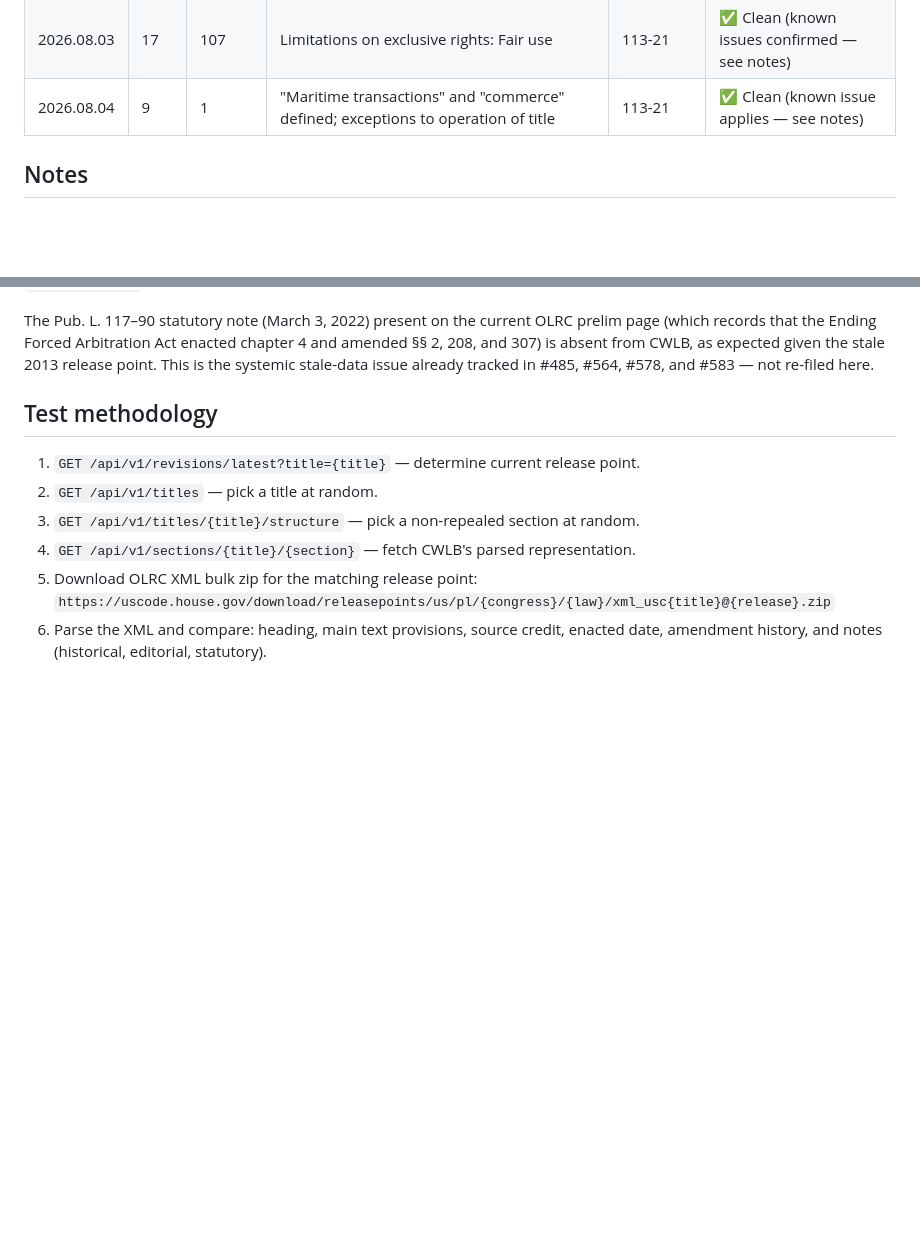
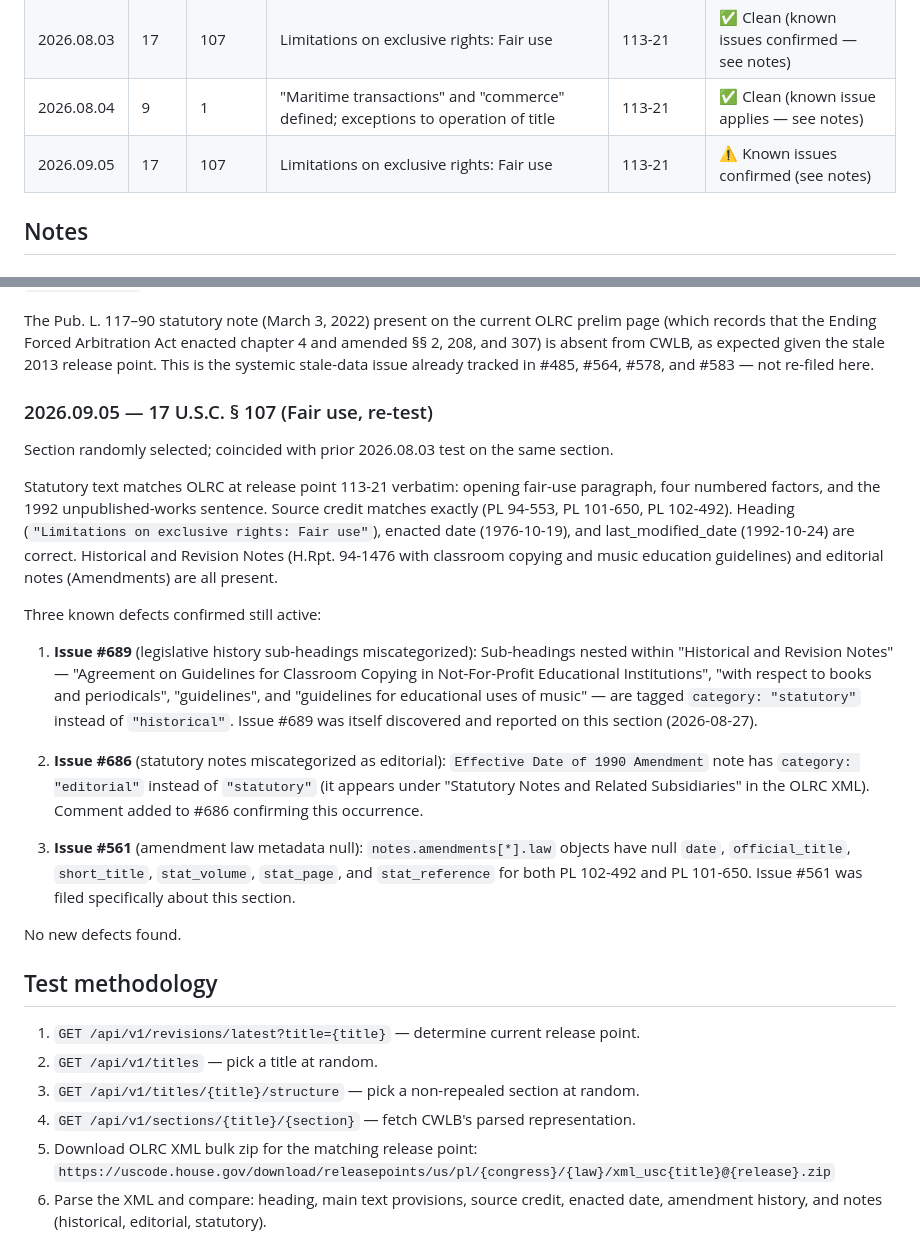
Before and after one commit to SanthoshBala/code-we-live-by, a Markdown page: docs/test-status.md, 2 parts joined by grey strips. GitHub-like rendering; blank space fills up the shorter version.

Commit message:
chore: record 2026-09-05 daily test — 17 U.S.C. § 107 (known issues confirmed)
Co-Authored-By: Claude Sonnet 4.6 <noreply@anthropic.com>
Claude-Session: https://claude.ai/code/session_01JEzRJoVhWme9xtFmdS5wbc

```diff
--- a/docs/test-status.md
+++ b/docs/test-status.md
@@ -31,6 +31,7 @@ CWLB and the OLRC XML at the stated release point.
 | 2026.08.02 | 43    | 597a    | Easements for Bull Lake Dam and Reservoir                                              | 113-21        | ✅ Clean |
 | 2026.08.03 | 17    | 107     | Limitations on exclusive rights: Fair use                                              | 113-21        | ✅ Clean (known issues confirmed — see notes) |
 | 2026.08.04 | 9     | 1       | "Maritime transactions" and "commerce" defined; exceptions to operation of title       | 113-21        | ✅ Clean (known issue applies — see notes) |
+| 2026.09.05 | 17    | 107     | Limitations on exclusive rights: Fair use                                              | 113-21        | ⚠️ Known issues confirmed (see notes) |
 
 ## Notes
 
@@ -187,6 +188,35 @@ and 307) is absent from CWLB, as expected given the stale 2013 release point. Th
 systemic stale-data issue already tracked in #485, #564, #578, and #583 — not re-filed here.
 
 
+### 2026.09.05 — 17 U.S.C. § 107 (Fair use, re-test)
+
+Section randomly selected; coincided with prior 2026.08.03 test on the same section.
+
+Statutory text matches OLRC at release point 113-21 verbatim: opening fair-use paragraph,
+four numbered factors, and the 1992 unpublished-works sentence. Source credit matches exactly
+(PL 94-553, PL 101-650, PL 102-492). Heading (`"Limitations on exclusive rights: Fair use"`),
+enacted date (1976-10-19), and last_modified_date (1992-10-24) are correct. Historical and
+Revision Notes (H.Rpt. 94-1476 with classroom copying and music education guidelines) and
+editorial notes (Amendments) are all present.
+
+Three known defects confirmed still active:
+
+1. **Issue #689** (legislative history sub-headings miscategorized): Sub-headings nested within
+   "Historical and Revision Notes" — "Agreement on Guidelines for Classroom Copying in Not-For-Profit
+   Educational Institutions", "with respect to books and periodicals", "guidelines", and "guidelines
+   for educational uses of music" — are tagged `category: "statutory"` instead of `"historical"`.
+   Issue #689 was itself discovered and reported on this section (2026-08-27).
+
+2. **Issue #686** (statutory notes miscategorized as editorial): `Effective Date of 1990 Amendment`
+   note has `category: "editorial"` instead of `"statutory"` (it appears under "Statutory Notes and
+   Related Subsidiaries" in the OLRC XML). Comment added to #686 confirming this occurrence.
+
+3. **Issue #561** (amendment law metadata null): `notes.amendments[*].law` objects have null
+   `date`, `official_title`, `short_title`, `stat_volume`, `stat_page`, and `stat_reference`
+   for both PL 102-492 and PL 101-650. Issue #561 was filed specifically about this section.
+
+No new defects found.
+
 
 ## Test methodology
 
```
